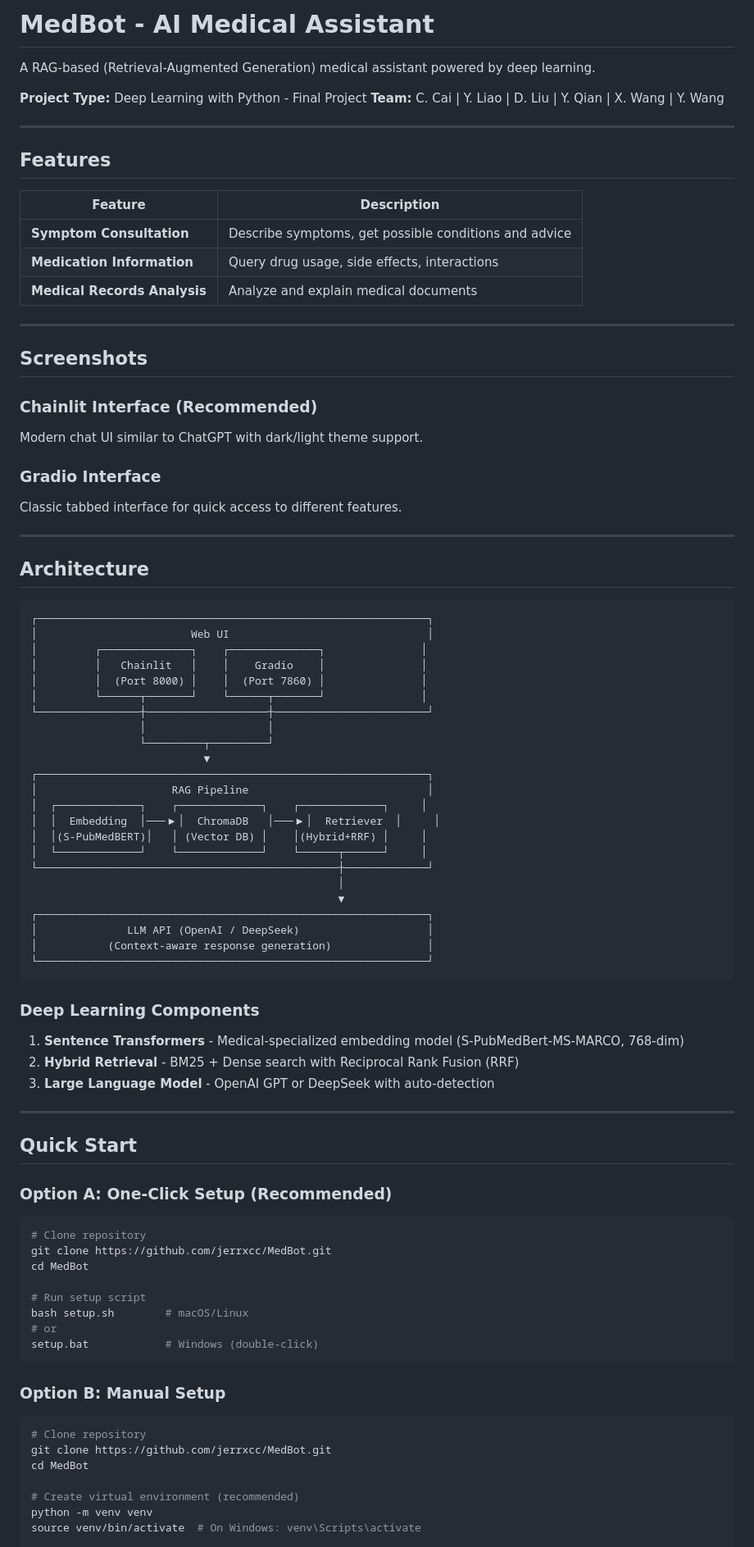
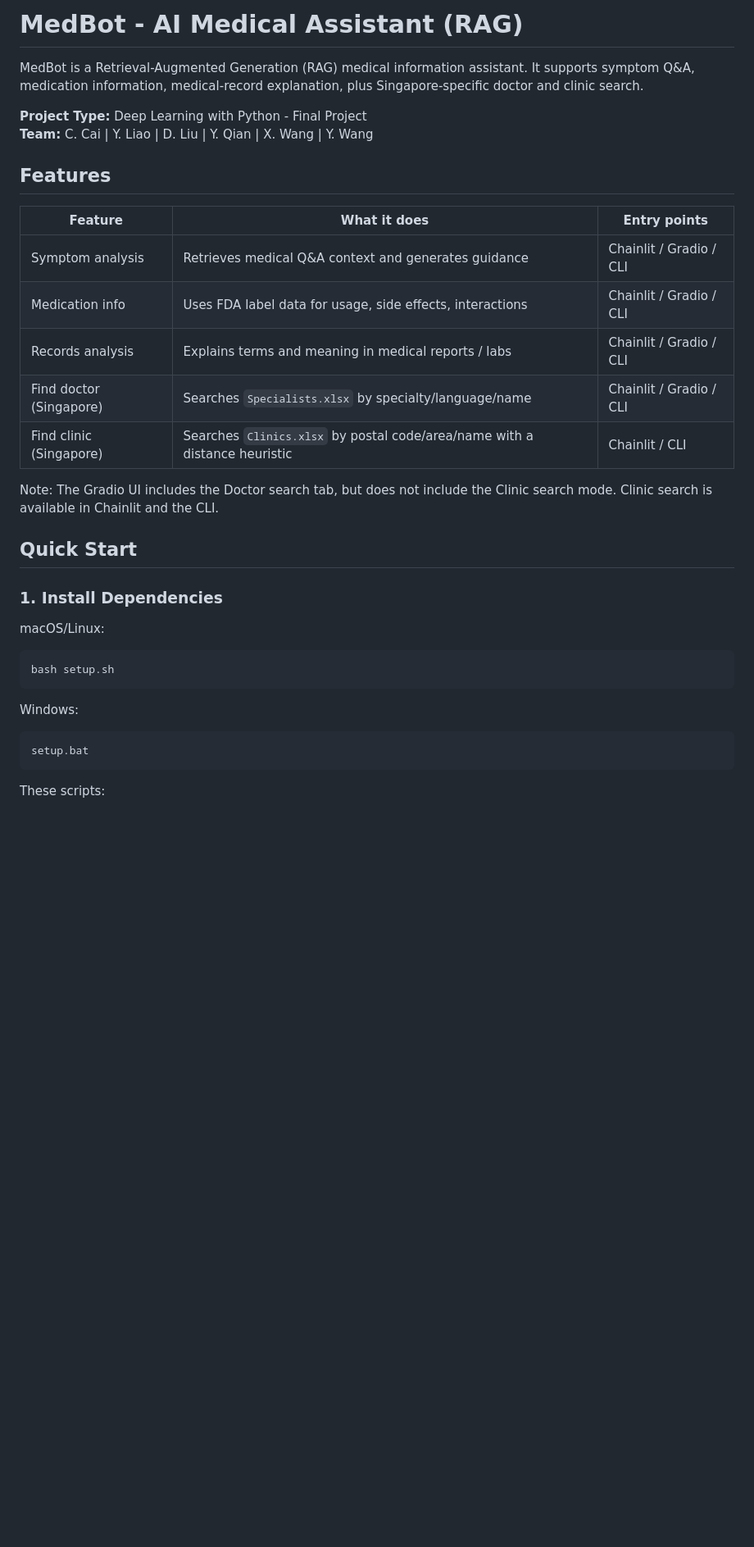
Before and after one commit to jerrxcc/MedBot, a Markdown page: README.md, the part around one of its changes. Shown at 82% size. Rendered like a GitHub page; blank space fills up the shorter version.

Commit message:
docs: update README to match codebase architecture (EN)

````diff
--- a/README.md
+++ b/README.md
@@ -1,91 +1,37 @@
-# MedBot - AI Medical Assistant
+# MedBot - AI Medical Assistant (RAG)
 
-A RAG-based (Retrieval-Augmented Generation) medical assistant powered by deep learning.
+MedBot is a Retrieval-Augmented Generation (RAG) medical information assistant. It supports symptom Q&A, medication information, medical-record explanation, plus Singapore-specific doctor and clinic search.
 
 **Project Type:** Deep Learning with Python - Final Project
 **Team:** C. Cai | Y. Liao | D. Liu | Y. Qian | X. Wang | Y. Wang
 
----
-
 ## Features
 
-| Feature | Description |
-|---------|-------------|
-| **Symptom Consultation** | Describe symptoms, get possible conditions and advice |
-| **Medication Information** | Query drug usage, side effects, interactions |
-| **Medical Records Analysis** | Analyze and explain medical documents |
+| Feature | What it does | Entry points |
+|---|---|---|
+| Symptom analysis | Retrieves medical Q&A context and generates guidance | Chainlit / Gradio / CLI |
+| Medication info | Uses FDA label data for usage, side effects, interactions | Chainlit / Gradio / CLI |
+| Records analysis | Explains terms and meaning in medical reports / labs | Chainlit / Gradio / CLI |
+| Find doctor (Singapore) | Searches `Specialists.xlsx` by specialty/language/name | Chainlit / Gradio / CLI |
+| Find clinic (Singapore) | Searches `Clinics.xlsx` by postal code/area/name with a distance heuristic | Chainlit / CLI |
 
----
-
-## Screenshots
-
-### Chainlit Interface (Recommended)
-Modern chat UI similar to ChatGPT with dark/light theme support.
-
-### Gradio Interface
-Classic tabbed interface for quick access to different features.
-
----
-
-## Architecture
-
-```
-┌─────────────────────────────────────────────────────────────┐
-│                        Web UI                               │
-│         ┌──────────────┐    ┌──────────────┐               │
-│         │   Chainlit   │    │    Gradio    │               │
-│         │  (Port 8000) │    │  (Port 7860) │               │
-│         └──────┬───────┘    └──────┬───────┘               │
-└────────────────┼───────────────────┼────────────────────────┘
-                 │                   │
-                 └─────────┬─────────┘
-                           ▼
-┌─────────────────────────────────────────────────────────────┐
-│                     RAG Pipeline                            │
-│  ┌─────────────┐    ┌─────────────┐    ┌─────────────┐     │
-│  │  Embedding  │───▶│  ChromaDB   │───▶│  Retriever  │     │
-│  │(S-PubMedBERT)│   │ (Vector DB) │    │(Hybrid+RRF) │     │
-│  └─────────────┘    └─────────────┘    └──────┬──────┘     │
-└───────────────────────────────────────────────┼─────────────┘
-                                                │
-                                                ▼
-┌─────────────────────────────────────────────────────────────┐
-│              LLM API (OpenAI / DeepSeek)                    │
-│           (Context-aware response generation)               │
-└─────────────────────────────────────────────────────────────┘
-```
-
-### Deep Learning Components
-
-1. **Sentence Transformers** - Medical-specialized embedding model (S-PubMedBert-MS-MARCO, 768-dim)
-2. **Hybrid Retrieval** - BM25 + Dense search with Reciprocal Rank Fusion (RRF)
-3. **Large Language Model** - OpenAI GPT or DeepSeek with auto-detection
-
----
+Note: The Gradio UI includes the Doctor search tab, but does not include the Clinic search mode. Clinic search is available in Chainlit and the CLI.
 
 ## Quick Start
 
-### Option A: One-Click Setup (Recommended)
+### 1. Install Dependencies
+
+macOS/Linux:
 
 ```bash
-# Clone repository
-git clone https://github.com/jerrxcc/MedBot.git
-cd MedBot
-
-# Run setup script
-bash setup.sh        # macOS/Linux
-# or
-setup.bat            # Windows (double-click)
+bash setup.sh
 ```
 
-### Option B: Manual Setup
+Windows:
 
-```bash
-# Clone repository
-git clone https://github.com/jerrxcc/MedBot.git
-cd MedBot
+```bat
+setup.bat
+```
 
-# Create virtual environment (recommended)
-python -m venv venv
-source venv/bin/activate  # On Windows: venv\Scripts\activate
+These scripts:
 
````
Also changed, not shown: other parts of README.md (+162 -130 lines).
